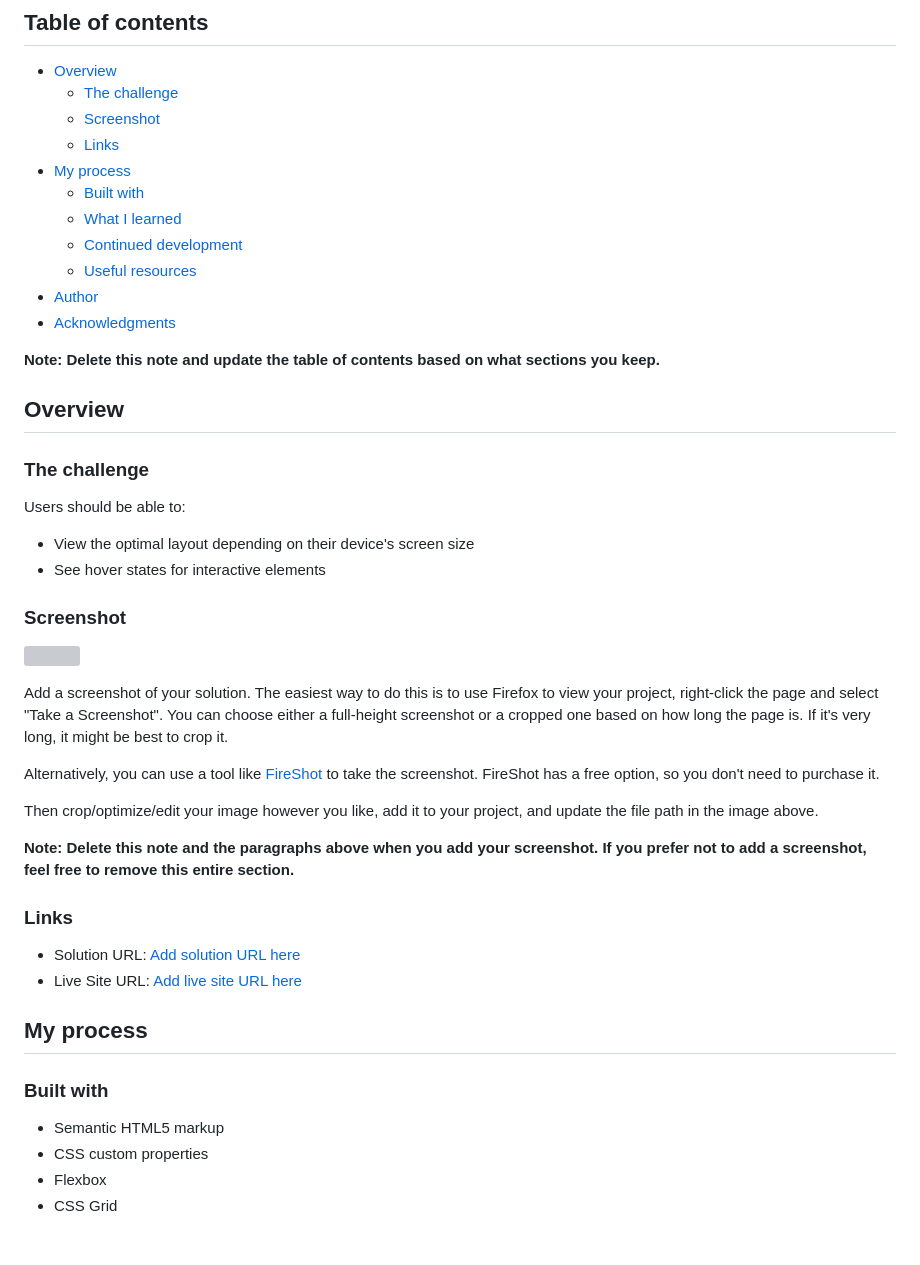
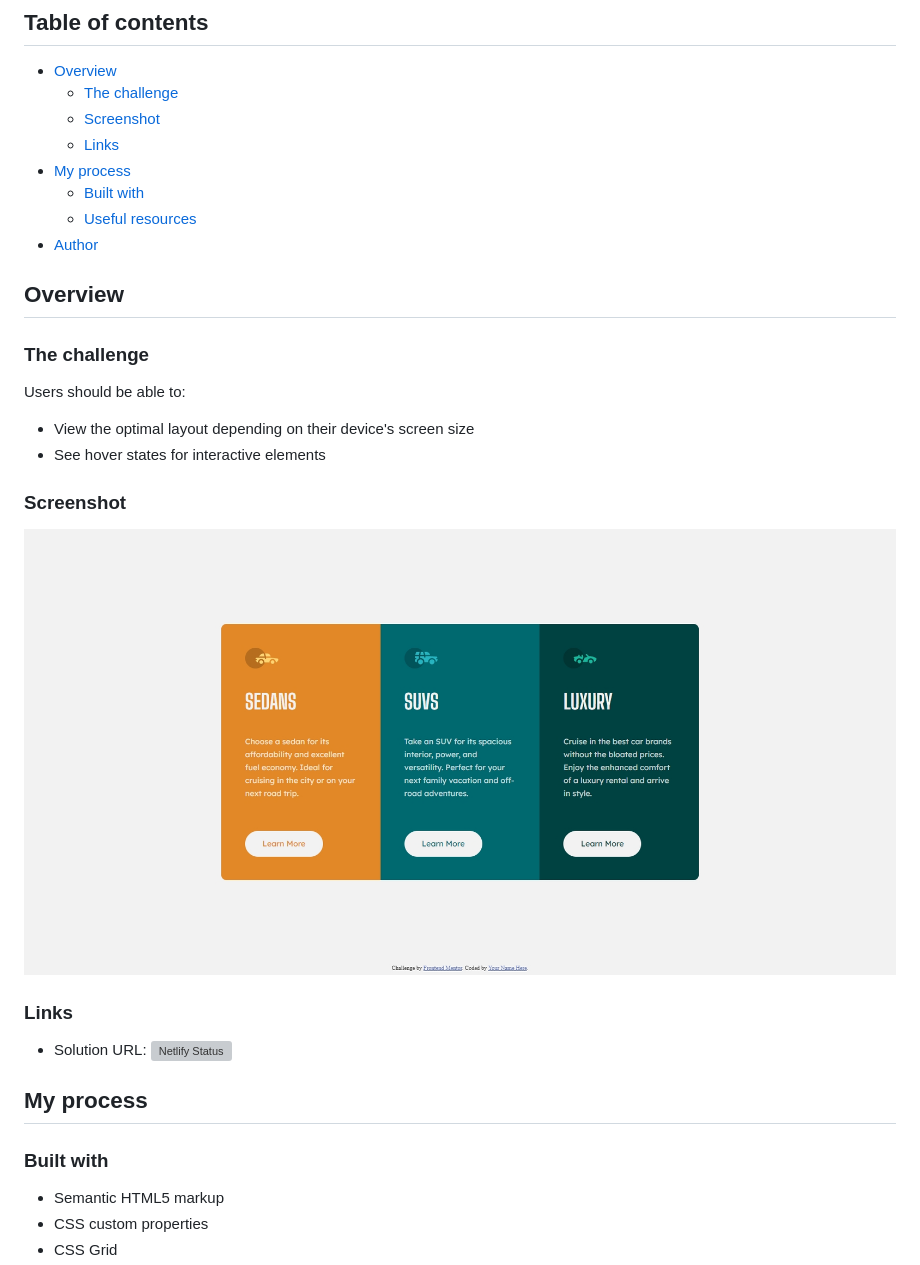
Before and after one commit to antoinebollinger/3-column-preview-card-component-main, a Markdown page: README.md, the part around the change printed below. GitHub-like rendering; pictures changed too: images/preview.png (added); blank space fills up the shorter version; grey boxes are pictures that could not be loaded.

```diff
--- a/README.md
+++ b/README.md
@@ -10,13 +10,8 @@ This is a solution to the [3-column preview card component challenge on Frontend
   - [Links](#links)
 - [My process](#my-process)
   - [Built with](#built-with)
-  - [What I learned](#what-i-learned)
-  - [Continued development](#continued-development)
-  - [Useful resources](#useful-resources)
+  - [Useful resources](#usefull-resources)
 - [Author](#author)
-- [Acknowledgments](#acknowledgments)
-
-**Note: Delete this note and update the table of contents based on what sections you keep.**
 
 ## Overview
 
@@ -29,20 +24,11 @@ Users should be able to:
 
 ### Screenshot
 
-![](./screenshot.jpg)
-
-Add a screenshot of your solution. The easiest way to do this is to use Firefox to view your project, right-click the page and select "Take a Screenshot". You can choose either a full-height screenshot or a cropped one based on how long the page is. If it's very long, it might be best to crop it.
-
-Alternatively, you can use a tool like [FireShot](https://getfireshot.com/) to take the screenshot. FireShot has a free option, so you don't need to purchase it.
-
-Then crop/optimize/edit your image however you like, add it to your project, and update the file path in the image above.
-
-**Note: Delete this note and the paragraphs above when you add your screenshot. If you prefer not to add a screenshot, feel free to remove this entire section.**
+![](./images/preview.png)
 
 ### Links
 
-- Solution URL: [Add solution URL here](https://your-solution-url.com)
-- Live Site URL: [Add live site URL here](https://your-live-site-url.com)
+- Solution URL: [![Netlify Status](https://api.netlify.com/api/v1/badges/987d49a8-986d-4774-bc87-8d756b3896ff/deploy-status)](https://ab-3-column-preview-card-component-main.netlify.app/)
 
 ## My process
 
@@ -50,5 +36,4 @@ Then crop/optimize/edit your image however you like, add it to your project, and
 
 - Semantic HTML5 markup
 - CSS custom properties
-- Flexbox
 - CSS Grid
```
Also changed, not shown: other parts of README.md (+3 -51 lines).
